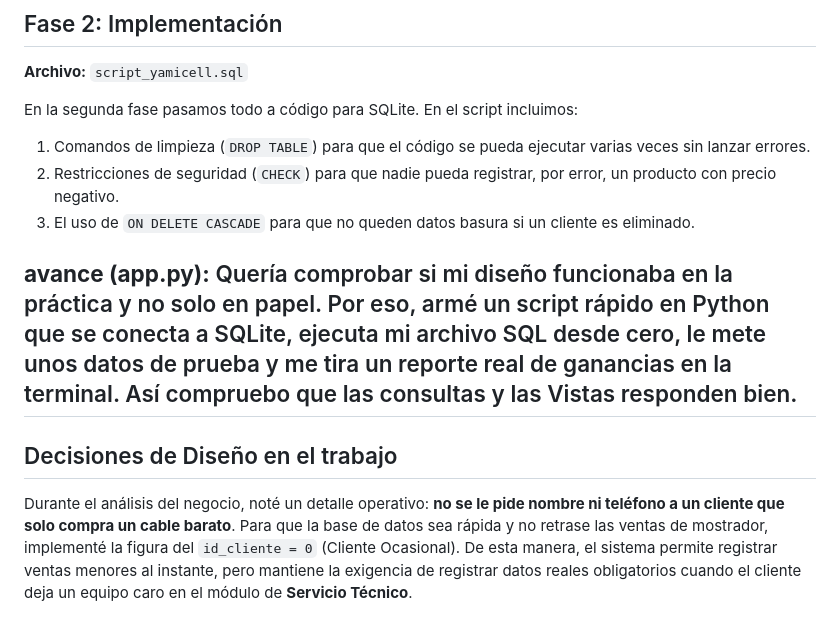
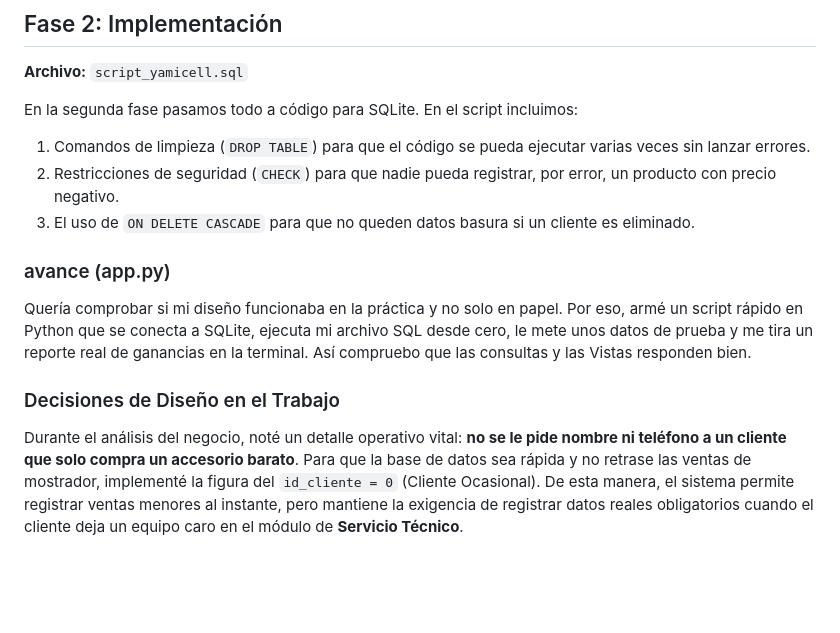
Before and after one commit to Noxy-bit/Proyecto_YamiCELL_BD1, a Markdown page: README.md, the part around the change. Drawn GitHub-style; blank space fills up the shorter version.

```diff
--- a/README.md
+++ b/README.md
@@ -72,10 +72,9 @@ En la segunda fase pasamos todo a código para SQLite. En el script incluimos:
 2. Restricciones de seguridad (`CHECK`) para que nadie pueda registrar, por error, un producto con precio negativo.
 3. El uso de `ON DELETE CASCADE` para que no queden datos basura si un cliente es eliminado.
 
-**avance (app.py):**
+###  avance (app.py)
 Quería comprobar si mi diseño funcionaba en la práctica y no solo en papel. Por eso, armé un script rápido en Python que se conecta a SQLite, ejecuta mi archivo SQL desde cero, le mete unos datos de prueba y me tira un reporte real de ganancias en la terminal. Así compruebo que las consultas y las Vistas responden bien.
----
 
-##  Decisiones de Diseño en el trabajo
-Durante el análisis del negocio, noté un detalle operativo: **no se le pide nombre ni teléfono a un cliente que solo compra un cable barato**.
+### Decisiones de Diseño en el Trabajo
+Durante el análisis del negocio, noté un detalle operativo vital: **no se le pide nombre ni teléfono a un cliente que solo compra un accesorio barato**.
 Para que la base de datos sea rápida y no retrase las ventas de mostrador, implementé la figura del `id_cliente = 0` (Cliente Ocasional). De esta manera, el sistema permite registrar ventas menores al instante, pero mantiene la exigencia de registrar datos reales obligatorios cuando el cliente deja un equipo caro en el módulo de **Servicio Técnico**.
```
